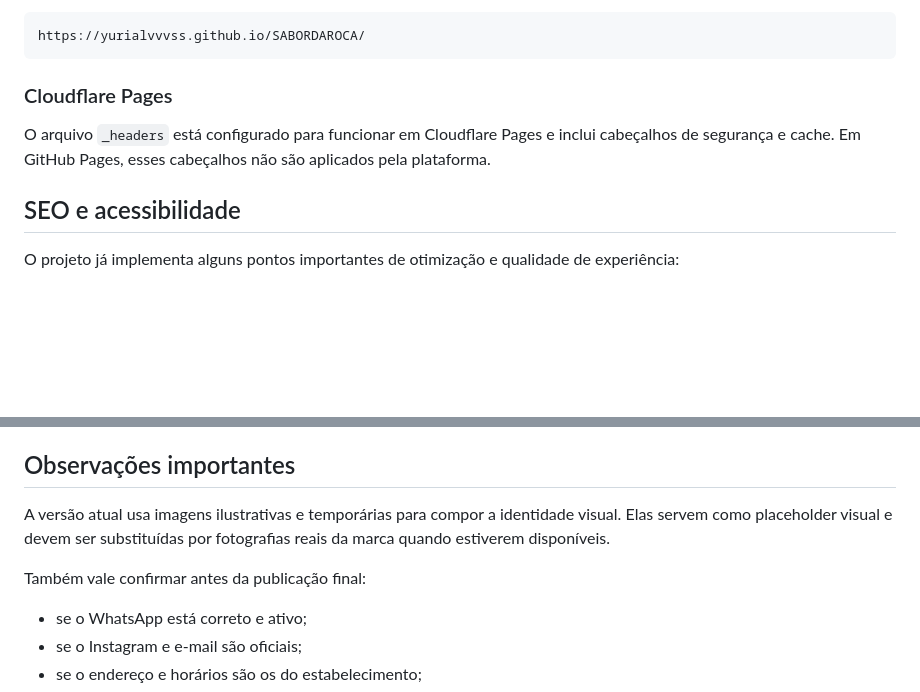
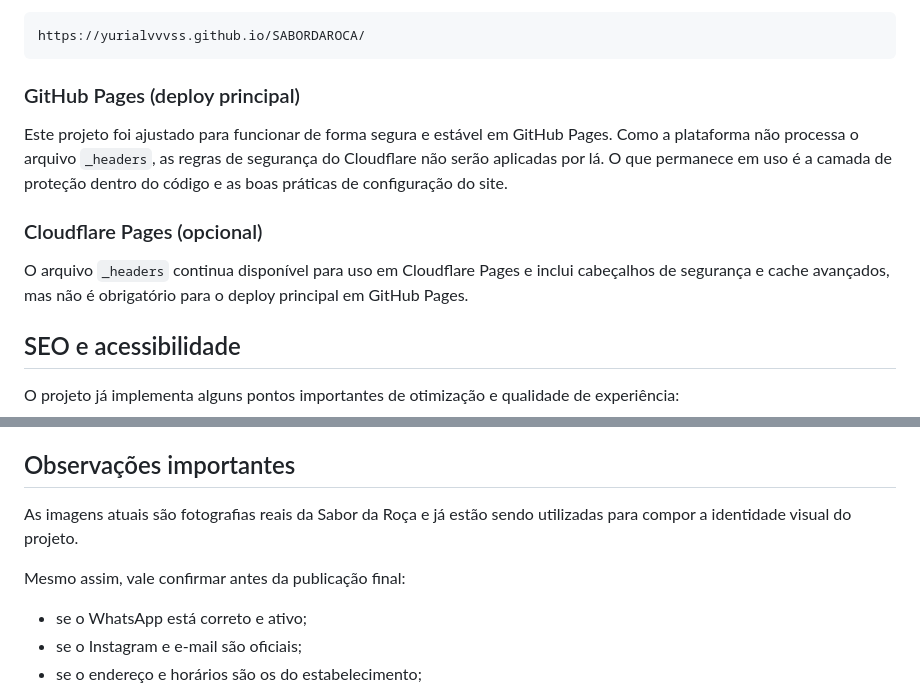
Before and after one commit to YuriAlvvvss/SABORDAROCA, a Markdown page: README.md, 2 parts joined by grey strips. GitHub-like rendering; blank space fills up the shorter version.

Commit message:
atualização do README

````diff
--- a/README.md
+++ b/README.md
@@ -132,9 +132,13 @@ A estrutura está pronta para ser publicada em um repositório do GitHub Pages.
 https://yurialvvvss.github.io/SABORDAROCA/
 ```
 
-### Cloudflare Pages
+### GitHub Pages (deploy principal)
 
-O arquivo `_headers` está configurado para funcionar em Cloudflare Pages e inclui cabeçalhos de segurança e cache. Em GitHub Pages, esses cabeçalhos não são aplicados pela plataforma.
+Este projeto foi ajustado para funcionar de forma segura e estável em GitHub Pages. Como a plataforma não processa o arquivo `_headers`, as regras de segurança do Cloudflare não serão aplicadas por lá. O que permanece em uso é a camada de proteção dentro do código e as boas práticas de configuração do site.
+
+### Cloudflare Pages (opcional)
+
+O arquivo `_headers` continua disponível para uso em Cloudflare Pages e inclui cabeçalhos de segurança e cache avançados, mas não é obrigatório para o deploy principal em GitHub Pages.
 
 ## SEO e acessibilidade
 
@@ -165,9 +169,9 @@ O projeto conta com:
 
 ## Observações importantes
 
-A versão atual usa imagens ilustrativas e temporárias para compor a identidade visual. Elas servem como placeholder visual e devem ser substituídas por fotografias reais da marca quando estiverem disponíveis.
+As imagens atuais são fotografias reais da Sabor da Roça e já estão sendo utilizadas para compor a identidade visual do projeto.
 
-Também vale confirmar antes da publicação final:
+Mesmo assim, vale confirmar antes da publicação final:
 
 - se o WhatsApp está correto e ativo;
 - se o Instagram e e-mail são oficiais;
````
